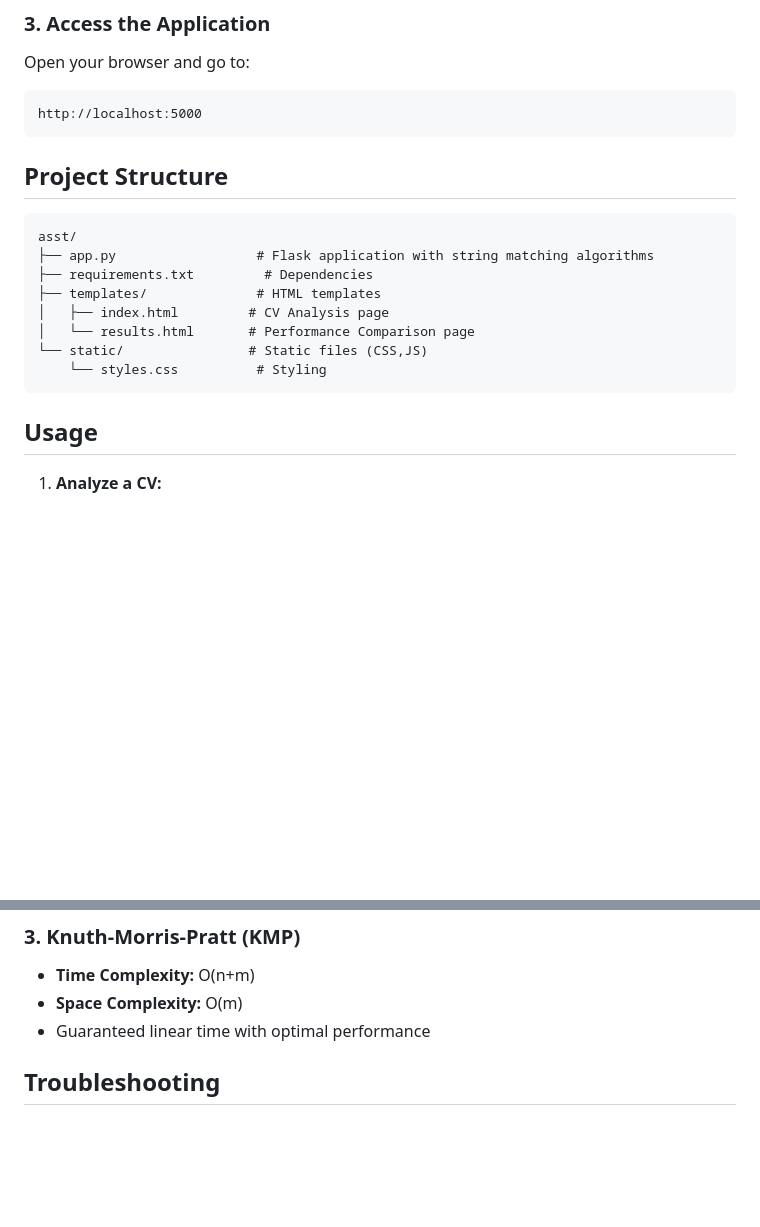
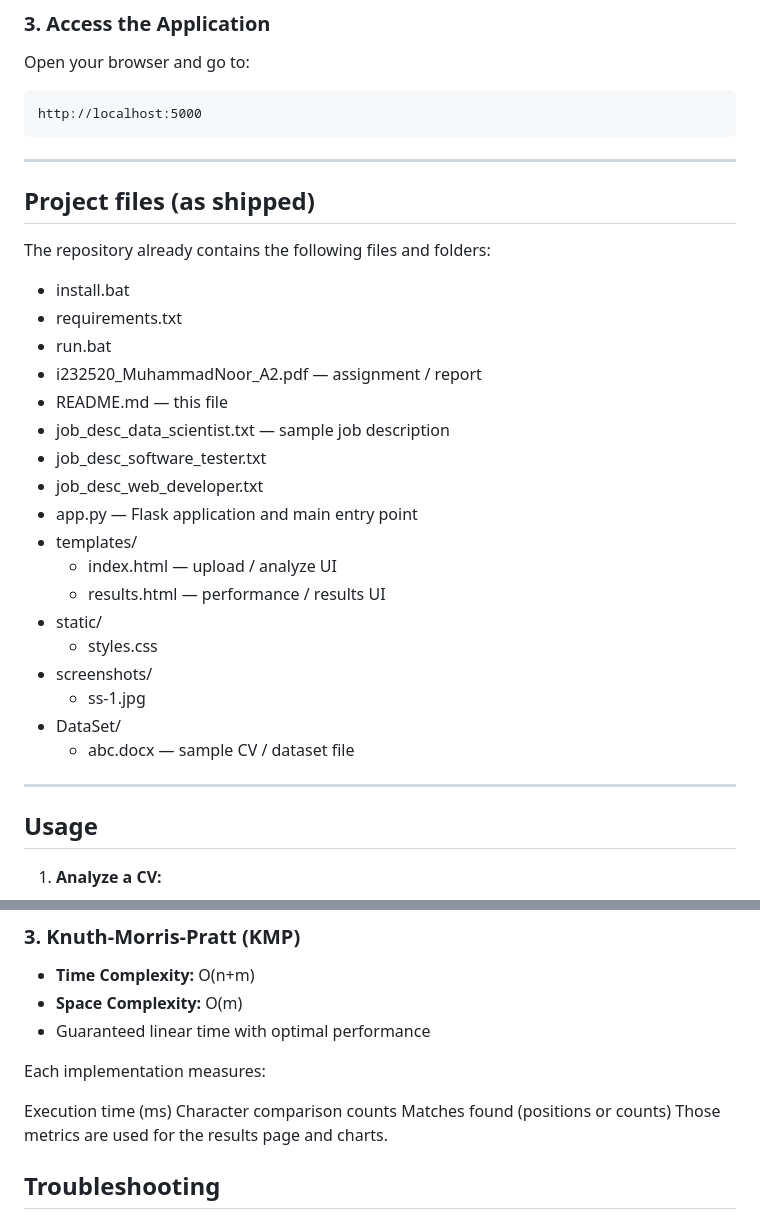
Before and after one commit to MuhammadNoor7/Intelligent-CV-Analyzer-Using-Classical-String-Matching-Algo, a Markdown page: README.md, 2 parts joined by grey strips. Drawn GitHub-style; blank space fills up the shorter version.

````diff
--- a/README.md
+++ b/README.md
@@ -40,17 +40,33 @@ Open your browser and go to:
 http://localhost:5000
 ```
 
-## Project Structure
-```
-asst/
-├── app.py                  # Flask application with string matching algorithms
-├── requirements.txt         # Dependencies
-├── templates/              # HTML templates
-│   ├── index.html         # CV Analysis page
-│   └── results.html       # Performance Comparison page
-└── static/                # Static files (CSS,JS)
-    └── styles.css          # Styling
-```
+---
+
+## Project files (as shipped)
+
+The repository already contains the following files and folders:
+
+- install.bat
+- requirements.txt
+- run.bat
+- i232520_MuhammadNoor_A2.pdf           — assignment / report
+- README.md                              — this file
+- job_desc_data_scientist.txt            — sample job description
+- job_desc_software_tester.txt
+- job_desc_web_developer.txt
+- app.py                                 — Flask application and main entry point
+- templates/
+  - index.html                           — upload / analyze UI
+  - results.html                         — performance / results UI
+- static/
+  - styles.css
+- screenshots/
+  - ss-1.jpg
+- DataSet/
+  - abc.docx                             — sample CV / dataset file
+
+---
+
 ## Usage
 1. **Analyze a CV:**
    - Go to the home page (http://localhost:5000)
@@ -85,6 +139,14 @@ asst/
 - **Time Complexity:** O(n+m)
 - **Space Complexity:** O(m)
 - Guaranteed linear time with optimal performance
+
+Each implementation measures:
+
+Execution time (ms)
+Character comparison counts
+Matches found (positions or counts)
+Those metrics are used for the results page and charts.
+
 
 ## Troubleshooting
 ### ModuleNotFoundError
````
Also changed, not shown: other parts of README.md (+38 -0 lines).
